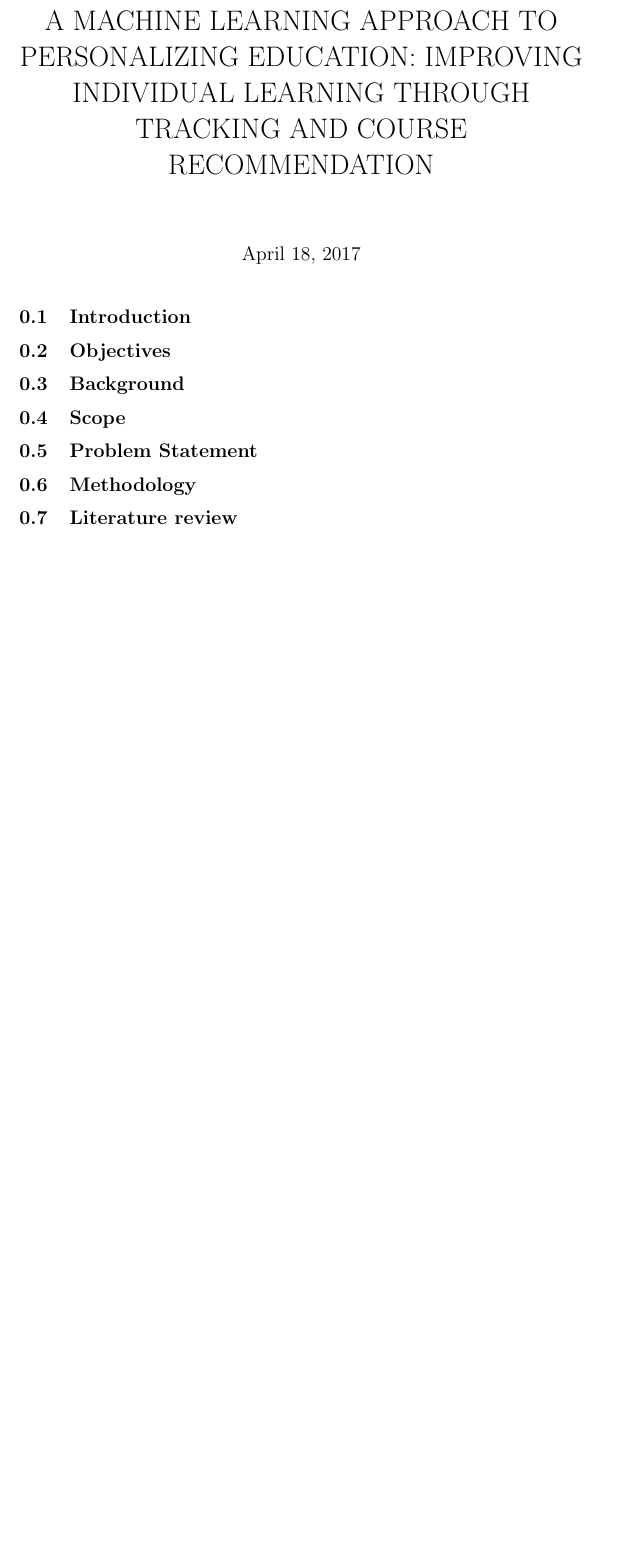
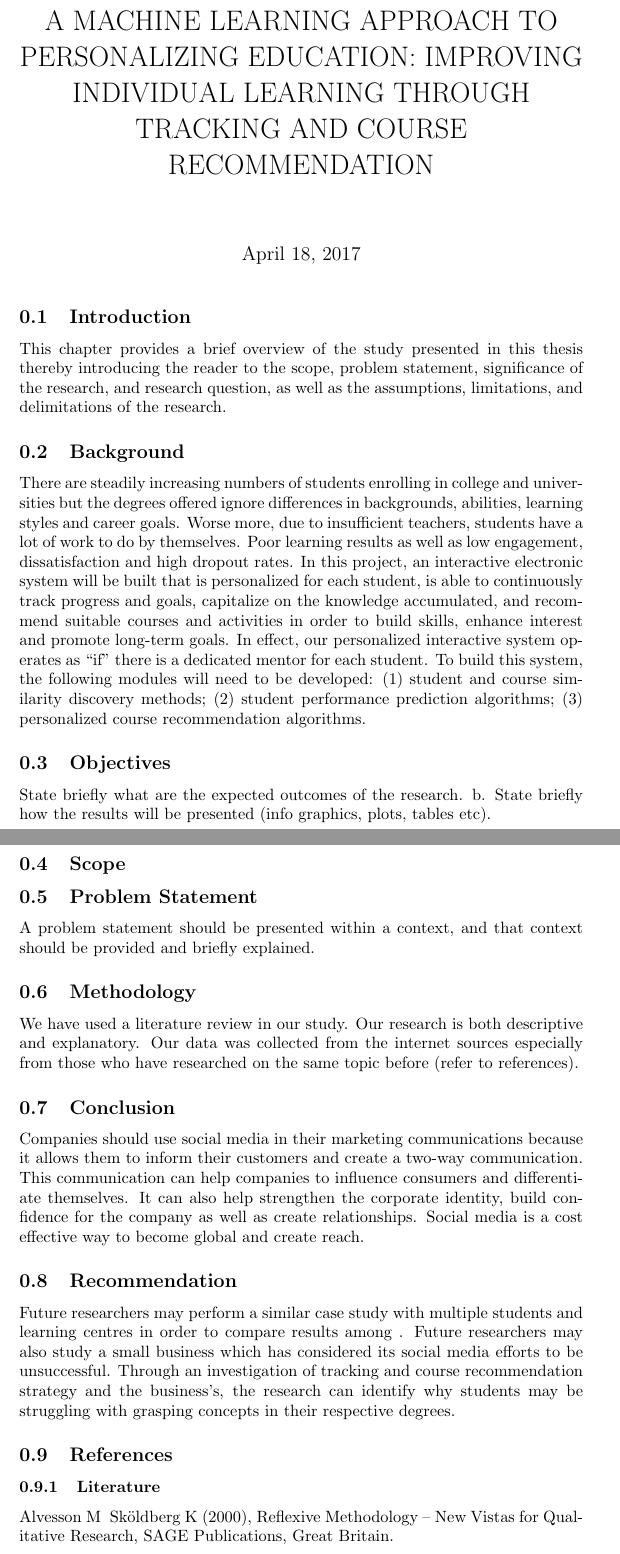
Before and after one commit to Micheal11/Concept-Paper, a LaTeX document (concept paper.tex): part of the page before the commit and two parts of pages 1 and 2 of 2 after it, the two joined at a grey line, cut so that both start at the same text, the shorter picture padded with empty space. Compiled offline with pdfLaTeX.

Commit message:
Add files via upload
I've tried to add in a few things

```diff
--- a/concept paper.tex
+++ b/concept paper.tex
@@ -6,17 +6,33 @@
 \maketitle
 
 \subsection{Introduction}
+This chapter provides a brief overview of the study presented in this thesis thereby introducing the reader to the scope, problem statement, significance
+of the research, and research question, as well as the assumptions, limitations, and delimitations of the research.
+
+\subsection{Background}
+There are steadily increasing numbers of students enrolling in college and universities but the degrees offered ignore differences in backgrounds, abilities, learning styles and career goals. Worse more, due to insufficient teachers, students have a lot of work to  do by themselves. Poor learning results as well as low engagement, dissatisfaction and high dropout rates. In this project, an interactive electronic system will be built that is personalized for each student, is able to continuously track progress and goals, capitalize on the knowledge accumulated, and recommend suitable courses and activities in order to build skills, enhance interest and promote  long-term goals. In effect, our personalized interactive system operates as “if” there is a dedicated mentor for each student. To build this system, the following modules will need to be developed: (1) student and course similarity discovery methods; (2) student performance prediction algorithms; (3) personalized course recommendation algorithms.
 
 \subsection{Objectives}
-
-\subsection{Background}
+State briefly what are the expected outcomes of the research. b. State briefly how the results will be presented (info graphics, plots, tables etc).
 
 \subsection{Scope}
 
+
 \subsection{Problem Statement}
+A problem statement should be presented within a context, and that context should be provided and briefly explained.
 
 \subsection{Methodology}
-
-\subsection{Literature review}
+We have used a literature review in our study. Our research is both descriptive and explanatory. Our data was collected from the internet sources especially from those who have researched on the same topic before (refer to references).
 
 
+\subsection{Conclusion}
+Companies should use social media in their marketing communications because it allows them to inform their customers and create a two-way communication. This communication can help companies to influence consumers and differentiate themselves. It can also help strengthen the corporate identity, build confidence for the company as well as create relationships. Social media is a cost effective way to become global and create reach.
+
+\subsection{Recommendation}
+Future researchers may perform a similar case study with multiple students and learning centres in order to compare results among . Future researchers may also study a small business which has considered its
+social media efforts to be unsuccessful. Through an investigation of tracking and course recommendation strategy and the business’s, the research can identify why students may be struggling with grasping concepts in their respective degrees.
+
+\subsection{References}
+
+\subsubsection{Literature}
+Alvesson M & Sköldberg K (2000), Reflexive Methodology – New Vistas for Qualitative Research, SAGE Publications, Great Britain.
```
Also changed, not shown: concept paper.tex (7 more changed lines).
